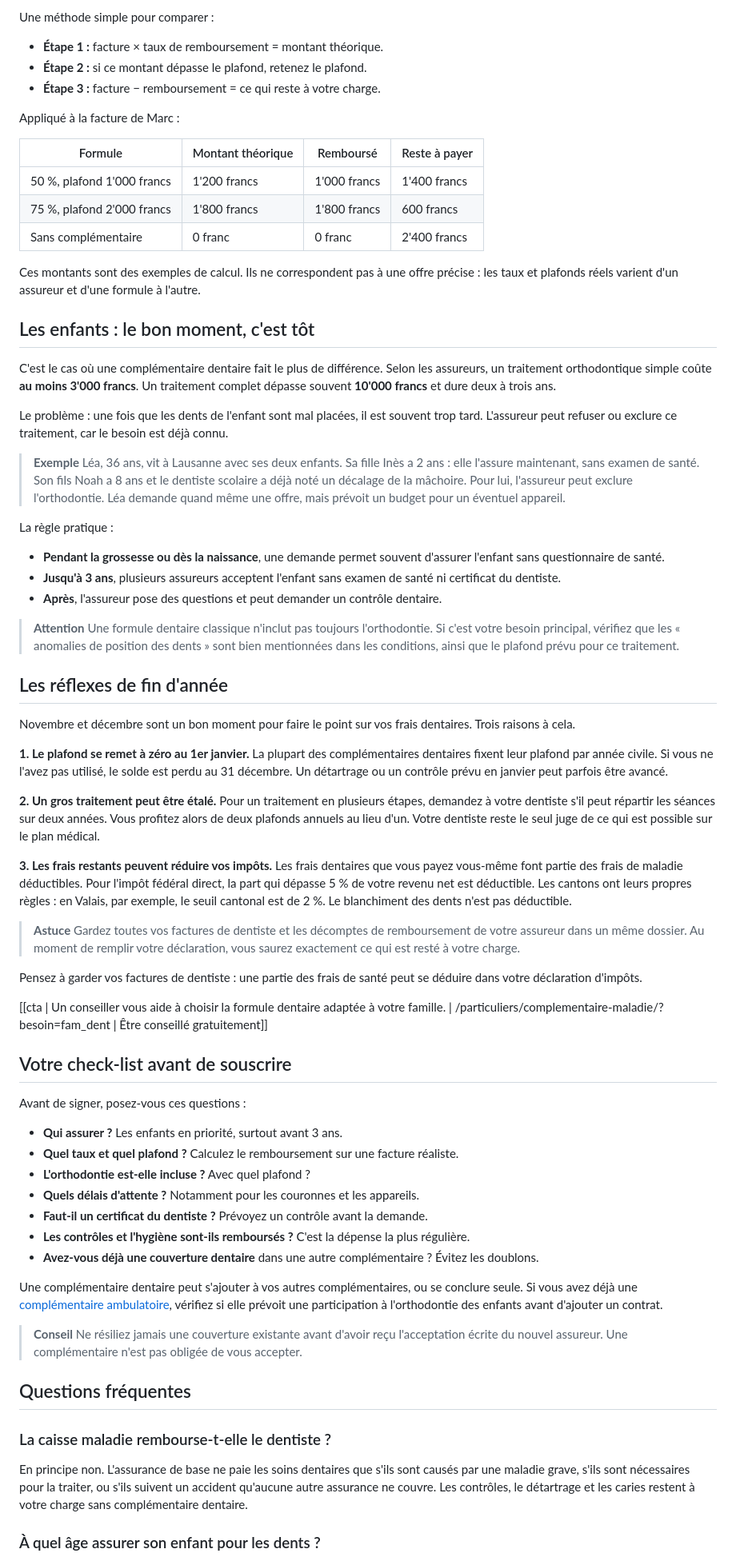
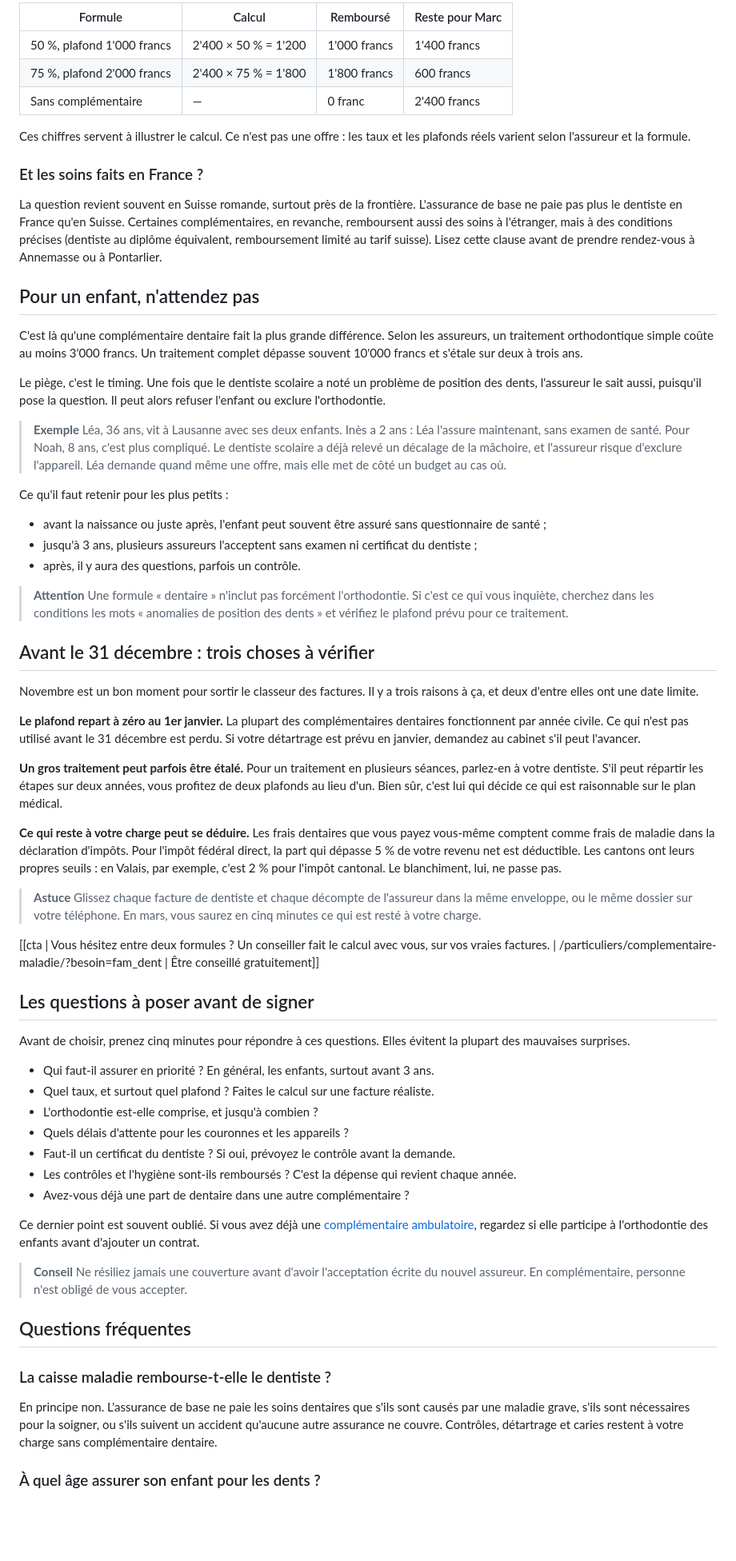
Before and after one commit to gaspardpaul051-droid/Assuravia, a Markdown page: content/articles/assurance-dentaire-suisse.md, the part around one of its changes. Shown at 80% size. Rendered like a GitHub page; blank space fills up the shorter version.

```diff
--- a/content/articles/assurance-dentaire-suisse.md
+++ b/content/articles/assurance-dentaire-suisse.md
@@ -76,73 +80,67 @@ Pour comparer deux formules, calculez toujours le remboursement sur une facture
 
-Une méthode simple pour comparer :
+| Formule | Calcul | Remboursé | Reste pour Marc |
+|---|---|---|---|
+| 50 %, plafond 1'000 francs | 2'400 × 50 % = 1'200 | 1'000 francs | 1'400 francs |
+| 75 %, plafond 2'000 francs | 2'400 × 75 % = 1'800 | 1'800 francs | 600 francs |
+| Sans complémentaire | — | 0 franc | 2'400 francs |
 
-- **Étape 1 :** facture × taux de remboursement = montant théorique.
-- **Étape 2 :** si ce montant dépasse le plafond, retenez le plafond.
-- **Étape 3 :** facture − remboursement = ce qui reste à votre charge.
+Ces chiffres servent à illustrer le calcul. Ce n'est pas une offre : les taux et les plafonds réels varient selon l'assureur et la formule.
 
-Appliqué à la facture de Marc :
+### Et les soins faits en France ?
 
-| Formule | Montant théorique | Remboursé | Reste à payer |
-|---|---|---|---|
-| 50 %, plafond 1'000 francs | 1'200 francs | 1'000 francs | 1'400 francs |
-| 75 %, plafond 2'000 francs | 1'800 francs | 1'800 francs | 600 francs |
-| Sans complémentaire | 0 franc | 0 franc | 2'400 francs |
+La question revient souvent en Suisse romande, surtout près de la frontière. L'assurance de base ne paie pas plus le dentiste en France qu'en Suisse. Certaines complémentaires, en revanche, remboursent aussi des soins à l'étranger, mais à des conditions précises (dentiste au diplôme équivalent, remboursement limité au tarif suisse). Lisez cette clause avant de prendre rendez-vous à Annemasse ou à Pontarlier.
 
-Ces montants sont des exemples de calcul. Ils ne correspondent pas à une offre précise : les taux et plafonds réels varient d'un assureur et d'une formule à l'autre.
+## Pour un enfant, n'attendez pas
 
-## Les enfants : le bon moment, c'est tôt
+C'est là qu'une complémentaire dentaire fait la plus grande différence. Selon les assureurs, un traitement orthodontique simple coûte au moins 3'000 francs. Un traitement complet dépasse souvent 10'000 francs et s'étale sur deux à trois ans.
 
-C'est le cas où une complémentaire dentaire fait le plus de différence. Selon les assureurs, un traitement orthodontique simple coûte **au moins 3'000 francs**. Un traitement complet dépasse souvent **10'000 francs** et dure deux à trois ans.
+Le piège, c'est le timing. Une fois que le dentiste scolaire a noté un problème de position des dents, l'assureur le sait aussi, puisqu'il pose la question. Il peut alors refuser l'enfant ou exclure l'orthodontie.
 
-Le problème : une fois que les dents de l'enfant sont mal placées, il est souvent trop tard. L'assureur peut refuser ou exclure ce traitement, car le besoin est déjà connu.
+> **Exemple** Léa, 36 ans, vit à Lausanne avec ses deux enfants. Inès a 2 ans : Léa l'assure maintenant, sans examen de santé. Pour Noah, 8 ans, c'est plus compliqué. Le dentiste scolaire a déjà relevé un décalage de la mâchoire, et l'assureur risque d'exclure l'appareil. Léa demande quand même une offre, mais elle met de côté un budget au cas où.
 
-> **Exemple** Léa, 36 ans, vit à Lausanne avec ses deux enfants. Sa fille Inès a 2 ans : elle l'assure maintenant, sans examen de santé. Son fils Noah a 8 ans et le dentiste scolaire a déjà noté un décalage de la mâchoire. Pour lui, l'assureur peut exclure l'orthodontie. Léa demande quand même une offre, mais prévoit un budget pour un éventuel appareil.
+Ce qu'il faut retenir pour les plus petits :
 
-La règle pratique :
+- avant la naissance ou juste après, l'enfant peut souvent être assuré sans questionnaire de santé ;
+- jusqu'à 3 ans, plusieurs assureurs l'acceptent sans examen ni certificat du dentiste ;
+- après, il y aura des questions, parfois un contrôle.
 
-- **Pendant la grossesse ou dès la naissance**, une demande permet souvent d'assurer l'enfant sans questionnaire de santé.
-- **Jusqu'à 3 ans**, plusieurs assureurs acceptent l'enfant sans examen de santé ni certificat du dentiste.
-- **Après**, l'assureur pose des questions et peut demander un contrôle dentaire.
+> **Attention** Une formule « dentaire » n'inclut pas forcément l'orthodontie. Si c'est ce qui vous inquiète, cherchez dans les conditions les mots « anomalies de position des dents » et vérifiez le plafond prévu pour ce traitement.
 
-> **Attention** Une formule dentaire classique n'inclut pas toujours l'orthodontie. Si c'est votre besoin principal, vérifiez que les « anomalies de position des dents » sont bien mentionnées dans les conditions, ainsi que le plafond prévu pour ce traitement.
+## Avant le 31 décembre : trois choses à vérifier
 
-## Les réflexes de fin d'année
+Novembre est un bon moment pour sortir le classeur des factures. Il y a trois raisons à ça, et deux d'entre elles ont une date limite.
 
-Novembre et décembre sont un bon moment pour faire le point sur vos frais dentaires. Trois raisons à cela.
+**Le plafond repart à zéro au 1er janvier.** La plupart des complémentaires dentaires fonctionnent par année civile. Ce qui n'est pas utilisé avant le 31 décembre est perdu. Si votre détartrage est prévu en janvier, demandez au cabinet s'il peut l'avancer.
 
-**1. Le plafond se remet à zéro au 1er janvier.** La plupart des complémentaires dentaires fixent leur plafond par année civile. Si vous ne l'avez pas utilisé, le solde est perdu au 31 décembre. Un détartrage ou un contrôle prévu en janvier peut parfois être avancé.
+**Un gros traitement peut parfois être étalé.** Pour un traitement en plusieurs séances, parlez-en à votre dentiste. S'il peut répartir les étapes sur deux années, vous profitez de deux plafonds au lieu d'un. Bien sûr, c'est lui qui décide ce qui est raisonnable sur le plan médical.
 
-**2. Un gros traitement peut être étalé.** Pour un traitement en plusieurs étapes, demandez à votre dentiste s'il peut répartir les séances sur deux années. Vous profitez alors de deux plafonds annuels au lieu d'un. Votre dentiste reste le seul juge de ce qui est possible sur le plan médical.
+**Ce qui reste à votre charge peut se déduire.** Les frais dentaires que vous payez vous-même comptent comme frais de maladie dans la déclaration d'impôts. Pour l'impôt fédéral direct, la part qui dépasse 5 % de votre revenu net est déductible. Les cantons ont leurs propres seuils : en Valais, par exemple, c'est 2 % pour l'impôt cantonal. Le blanchiment, lui, ne passe pas.
 
-**3. Les frais restants peuvent réduire vos impôts.** Les frais dentaires que vous payez vous-même font partie des frais de maladie déductibles. Pour l'impôt fédéral direct, la part qui dépasse 5 % de votre revenu net est déductible. Les cantons ont leurs propres règles : en Valais, par exemple, le seuil cantonal est de 2 %. Le blanchiment des dents n'est pas déductible.
+> **Astuce** Glissez chaque facture de dentiste et chaque décompte de l'assureur dans la même enveloppe, ou le même dossier sur votre téléphone. En mars, vous saurez en cinq minutes ce qui est resté à votre charge.
 
-> **Astuce** Gardez toutes vos factures de dentiste et les décomptes de remboursement de votre assureur dans un même dossier. Au moment de remplir votre déclaration, vous saurez exactement ce qui est resté à votre charge.
+[[cta | Vous hésitez entre deux formules ? Un conseiller fait le calcul avec vous, sur vos vraies factures. | /particuliers/complementaire-maladie/?besoin=fam_dent | Être conseillé gratuitement]]
 
-Pensez à garder vos factures de dentiste : une partie des frais de santé peut se déduire dans votre déclaration d'impôts.
+## Les questions à poser avant de signer
 
-[[cta | Un conseiller vous aide à choisir la formule dentaire adaptée à votre famille. | /particuliers/complementaire-maladie/?besoin=fam_dent | Être conseillé gratuitement]]
+Avant de choisir, prenez cinq minutes pour répondre à ces questions. Elles évitent la plupart des mauvaises surprises.
 
-## Votre check-list avant de souscrire
+- Qui faut-il assurer en priorité ? En général, les enfants, surtout avant 3 ans.
+- Quel taux, et surtout quel plafond ? Faites le calcul sur une facture réaliste.
+- L'orthodontie est-elle comprise, et jusqu'à combien ?
+- Quels délais d'attente pour les couronnes et les appareils ?
+- Faut-il un certificat du dentiste ? Si oui, prévoyez le contrôle avant la demande.
+- Les contrôles et l'hygiène sont-ils remboursés ? C'est la dépense qui revient chaque année.
+- Avez-vous déjà une part de dentaire dans une autre complémentaire ?
 
-Avant de signer, posez-vous ces questions :
+Ce dernier point est souvent oublié. Si vous avez déjà une [complémentaire ambulatoire](/particuliers/complementaire-ambulatoire/), regardez si elle participe à l'orthodontie des enfants avant d'ajouter un contrat.
 
-- **Qui assurer ?** Les enfants en priorité, surtout avant 3 ans.
-- **Quel taux et quel plafond ?** Calculez le remboursement sur une facture réaliste.
-- **L'orthodontie est-elle incluse ?** Avec quel plafond ?
-- **Quels délais d'attente ?** Notamment pour les couronnes et les appareils.
-- **Faut-il un certificat du dentiste ?** Prévoyez un contrôle avant la demande.
-- **Les contrôles et l'hygiène sont-ils remboursés ?** C'est la dépense la plus régulière.
-- **Avez-vous déjà une couverture dentaire** dans une autre complémentaire ? Évitez les doublons.
-
-Une complémentaire dentaire peut s'ajouter à vos autres complémentaires, ou se conclure seule. Si vous avez déjà une [complémentaire ambulatoire](/particuliers/complementaire-ambulatoire/), vérifiez si elle prévoit une participation à l'orthodontie des enfants avant d'ajouter un contrat.
-
-> **Conseil** Ne résiliez jamais une couverture existante avant d'avoir reçu l'acceptation écrite du nouvel assureur. Une complémentaire n'est pas obligée de vous accepter.
+> **Conseil** Ne résiliez jamais une couverture avant d'avoir l'acceptation écrite du nouvel assureur. En complémentaire, personne n'est obligé de vous accepter.
 
 ## Questions fréquentes
 
 ### La caisse maladie rembourse-t-elle le dentiste ?
 
-En principe non. L'assurance de base ne paie les soins dentaires que s'ils sont causés par une maladie grave, s'ils sont nécessaires pour la traiter, ou s'ils suivent un accident qu'aucune autre assurance ne couvre. Les contrôles, le détartrage et les caries restent à votre charge sans complémentaire dentaire.
+En principe non. L'assurance de base ne paie les soins dentaires que s'ils sont causés par une maladie grave, s'ils sont nécessaires pour la soigner, ou s'ils suivent un accident qu'aucune autre assurance ne couvre. Contrôles, détartrage et caries restent à votre charge sans complémentaire dentaire.
 
 ### À quel âge assurer son enfant pour les dents ?
 
```
Also changed, not shown: other parts of content/articles/assurance-dentaire-suisse.md (+36 -32 lines), CLAUDE.md (+9 -0 lines).
